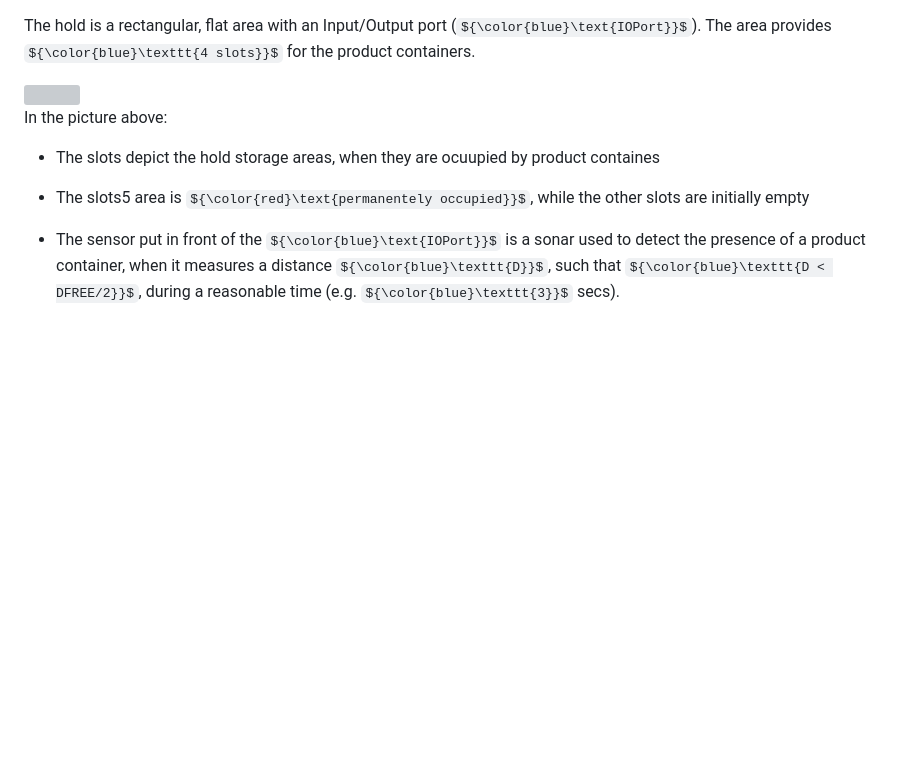
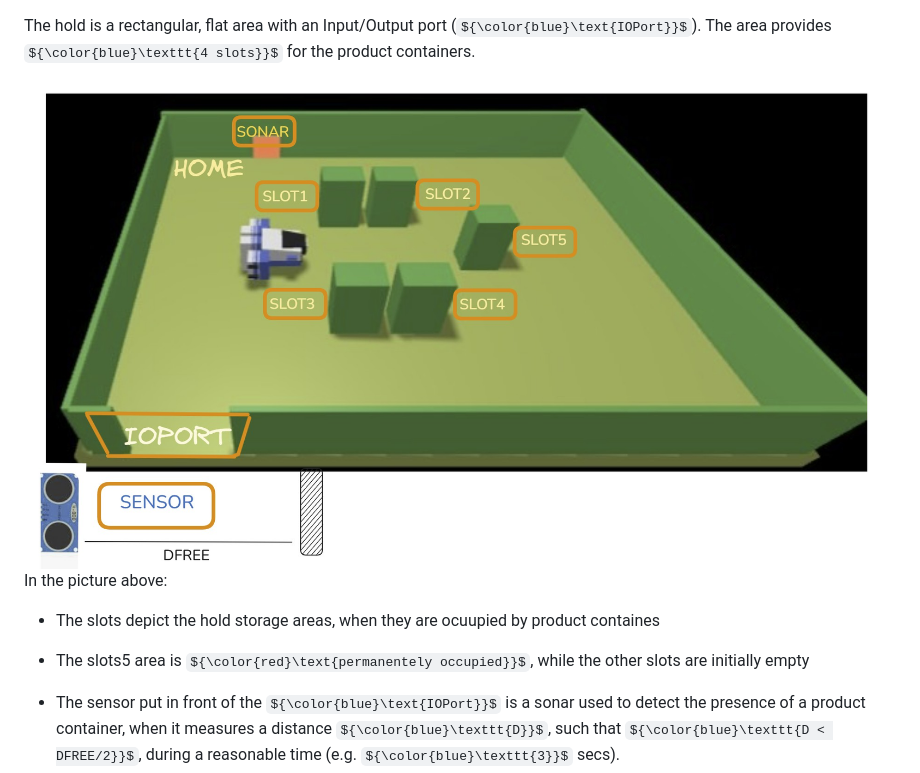
Before and after one commit to sirius-22/ISS_project, a Markdown page: commons/requirements/requirements.md, the part around the change. GitHub-like rendering; some formulas as TeX source; blank space fills up the shorter version; grey boxes are pictures that could not be loaded.

```diff
--- a/commons/requirements/requirements.md
+++ b/commons/requirements/requirements.md
@@ -6,7 +6,7 @@ The products to be loaded must be placed in a container of predefined dimensions
 
 The hold is a rectangular, flat area with an Input/Output port (${\color{blue}\text{IOPort}}$). The area provides  ${\color{blue}\texttt{4 slots}}$ for the product containers.
 
-<img src="./commons/resources/.referenceDocProf/tf25sceneAnnotated.jpg">
+<img src="../resources/.referenceDocProf/tf25sceneAnnotated.jpg">
 
 In the picture above:
 
```
